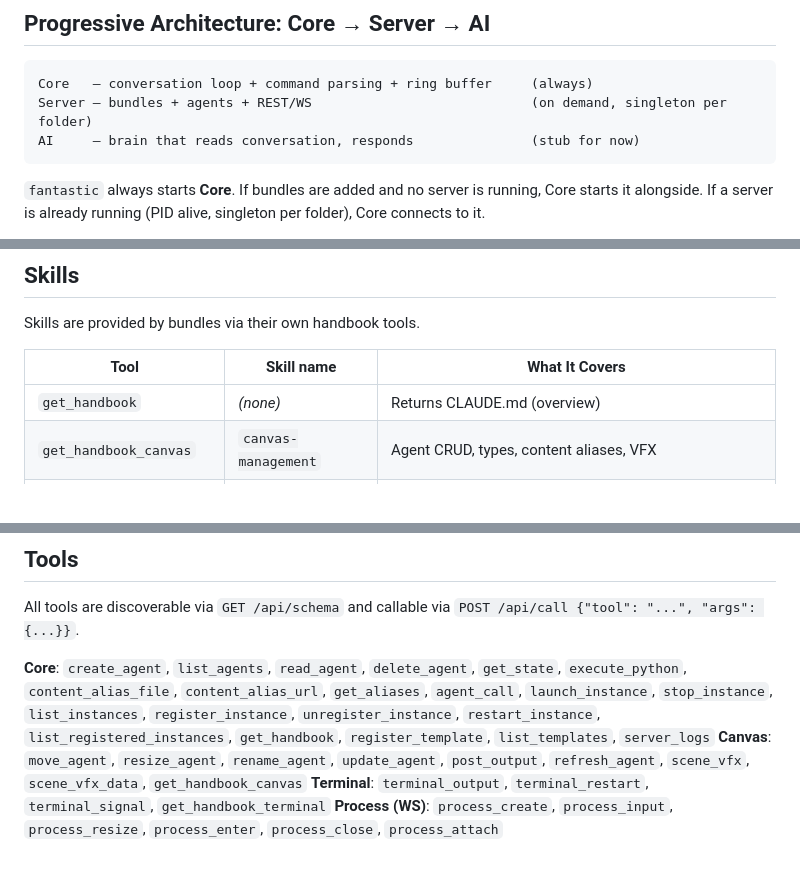
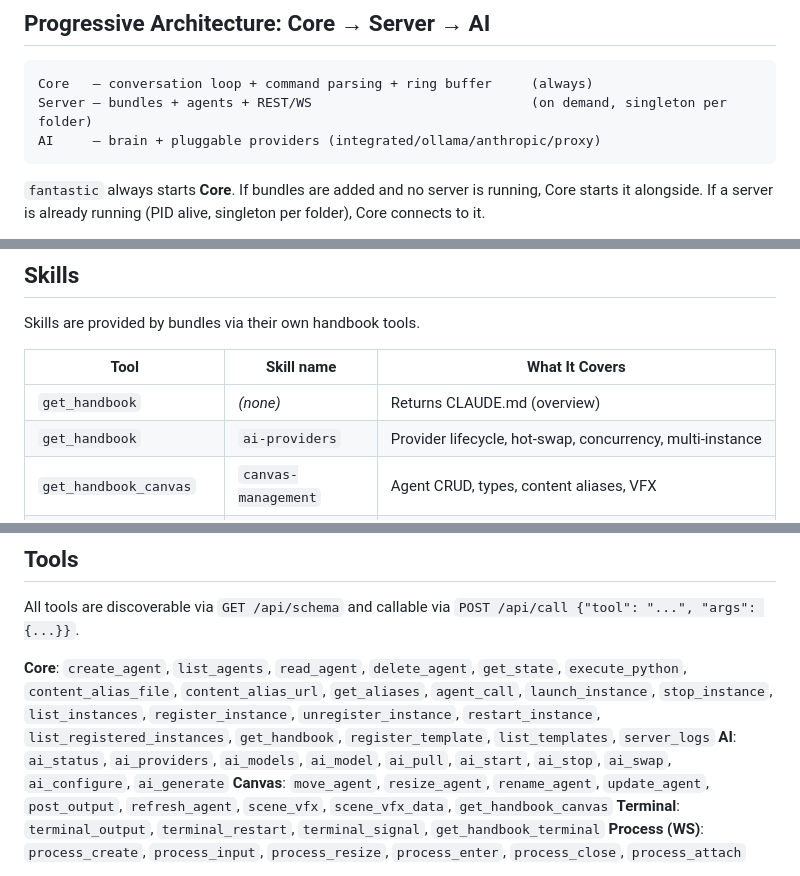
Before and after one commit to Alexadar/fantastic_canvas, a Markdown page: CLAUDE.md, 3 parts joined by grey strips. Rendered like a GitHub page.

````diff
--- a/CLAUDE.md
+++ b/CLAUDE.md
@@ -7,7 +7,7 @@ An infinite canvas where AI agents build anything — a server/IDE where agents
 ```
 Core   — conversation loop + command parsing + ring buffer     (always)
 Server — bundles + agents + REST/WS                            (on demand, singleton per folder)
-AI     — brain that reads conversation, responds               (stub for now)
+AI     — brain + pluggable providers (integrated/ollama/anthropic/proxy)
 ```
 
 `fantastic` always starts **Core**. If bundles are added and no server is running, Core starts it alongside. If a server is already running (PID alive, singleton per folder), Core connects to it.
@@ -55,6 +55,7 @@ Skills are provided by bundles via their own handbook tools.
 | Tool | Skill name | What It Covers |
 |------|------------|----------------|
 | `get_handbook` | *(none)* | Returns CLAUDE.md (overview) |
+| `get_handbook` | `ai-providers` | Provider lifecycle, hot-swap, concurrency, multi-instance |
 | `get_handbook_canvas` | `canvas-management` | Agent CRUD, types, content aliases, VFX |
 | `get_handbook_terminal` | `terminal-control` | Read output, restart processes, send signals, scrollback, REST + WS APIs |
 
@@ -63,6 +64,7 @@ Skills are provided by bundles via their own handbook tools.
 All tools are discoverable via `GET /api/schema` and callable via `POST /api/call {"tool": "...", "args": {...}}`.
 
 **Core**: `create_agent`, `list_agents`, `read_agent`, `delete_agent`, `get_state`, `execute_python`, `content_alias_file`, `content_alias_url`, `get_aliases`, `agent_call`, `launch_instance`, `stop_instance`, `list_instances`, `register_instance`, `unregister_instance`, `restart_instance`, `list_registered_instances`, `get_handbook`, `register_template`, `list_templates`, `server_logs`
+**AI**: `ai_status`, `ai_providers`, `ai_models`, `ai_model`, `ai_pull`, `ai_start`, `ai_stop`, `ai_swap`, `ai_configure`, `ai_generate`
 **Canvas**: `move_agent`, `resize_agent`, `rename_agent`, `update_agent`, `post_output`, `refresh_agent`, `scene_vfx`, `scene_vfx_data`, `get_handbook_canvas`
 **Terminal**: `terminal_output`, `terminal_restart`, `terminal_signal`, `get_handbook_terminal`
 **Process (WS)**: `process_create`, `process_input`, `process_resize`, `process_enter`, `process_close`, `process_attach`
````
Also changed, not shown: skills/ai-providers.md (added, +154 -0 lines).
